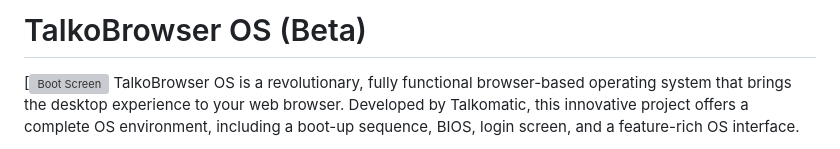
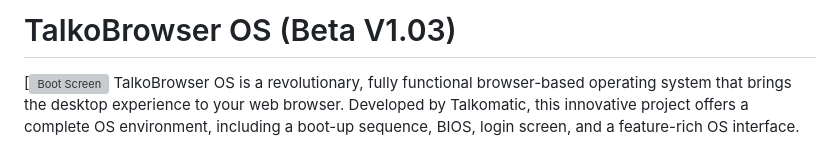
Before and after one commit to MohdYahyaMahmodi/pulsar-os, a Markdown page: README.md, the part around the change. GitHub-like rendering; grey boxes are pictures that could not be loaded.

```diff
--- a/README.md
+++ b/README.md
@@ -1,4 +1,4 @@
-# TalkoBrowser OS (Beta)
+# TalkoBrowser OS (Beta V1.03)
 
 [![Boot Screen](https://raw.githubusercontent.com/NINJACLUBREAL/talkobrowser/main/Screenshot%202024-07-17%202.23.02%20PM.png)
 TalkoBrowser OS is a revolutionary, fully functional browser-based operating system that brings the desktop experience to your web browser. Developed by Talkomatic, this innovative project offers a complete OS environment, including a boot-up sequence, BIOS, login screen, and a feature-rich OS interface.
```
